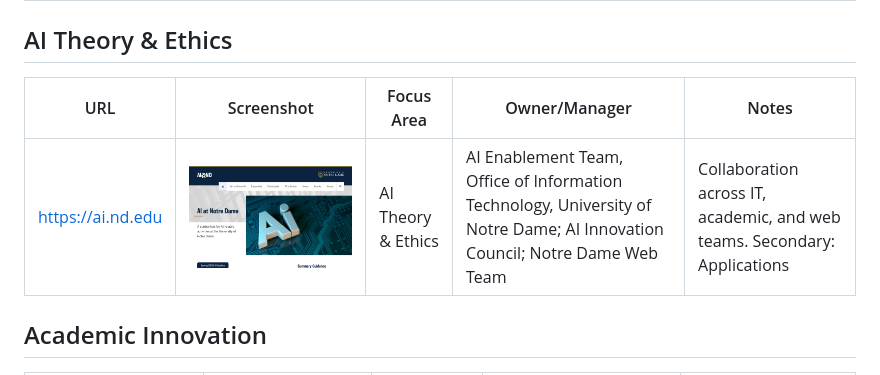
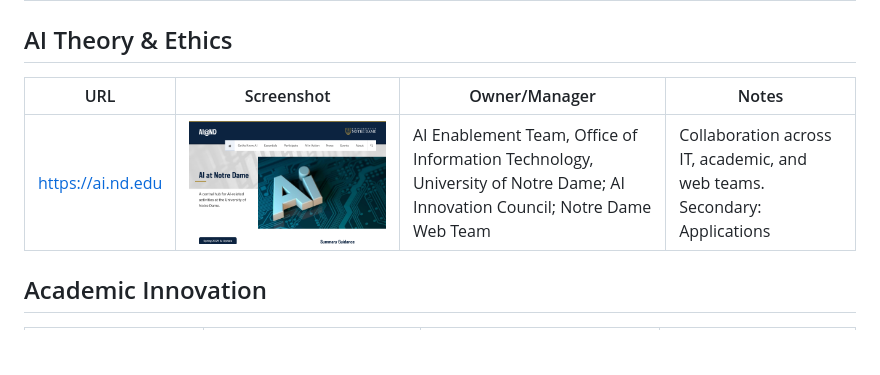
Before and after one commit to davidbasswwu/davidbasswwu.github.io, a Markdown page: ai-website-review/ai-website-owners-with-screenshots.md, the part around the change printed below. GitHub-like rendering; blank space fills up the shorter version.

```diff
--- a/ai-website-review/ai-website-owners-with-screenshots.md
+++ b/ai-website-review/ai-website-owners-with-screenshots.md
@@ -54,9 +54,9 @@ This file lists each AI-related university website from ai-website-list.md, alon
 
 ## AI Theory & Ethics
 
-| URL | Screenshot | Focus Area | Owner/Manager | Notes |
-|-----|------------|------------|---------------|-------|
-| https://ai.nd.edu | ![Notre Dame AI](screenshots/ai.nd.edu.png) | AI Theory & Ethics | AI Enablement Team, Office of Information Technology, University of Notre Dame; AI Innovation Council; Notre Dame Web Team | Collaboration across IT, academic, and web teams. Secondary: Applications |
+| URL | Screenshot | Owner/Manager | Notes |
+|-----|------------|---------------|-------|
+| https://ai.nd.edu | ![Notre Dame AI](screenshots/ai.nd.edu.png) | AI Enablement Team, Office of Information Technology, University of Notre Dame; AI Innovation Council; Notre Dame Web Team | Collaboration across IT, academic, and web teams. Secondary: Applications |
 
 ## Academic Innovation
 
```
Also changed, not shown: other parts of ai-website-review/ai-website-owners-with-screenshots.md (+46 -46 lines).
